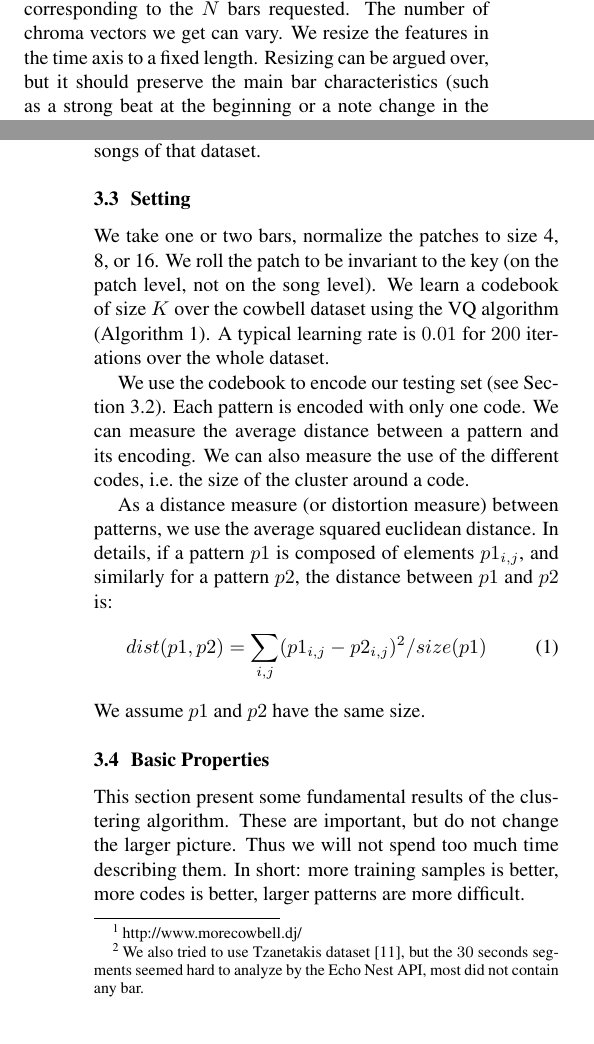
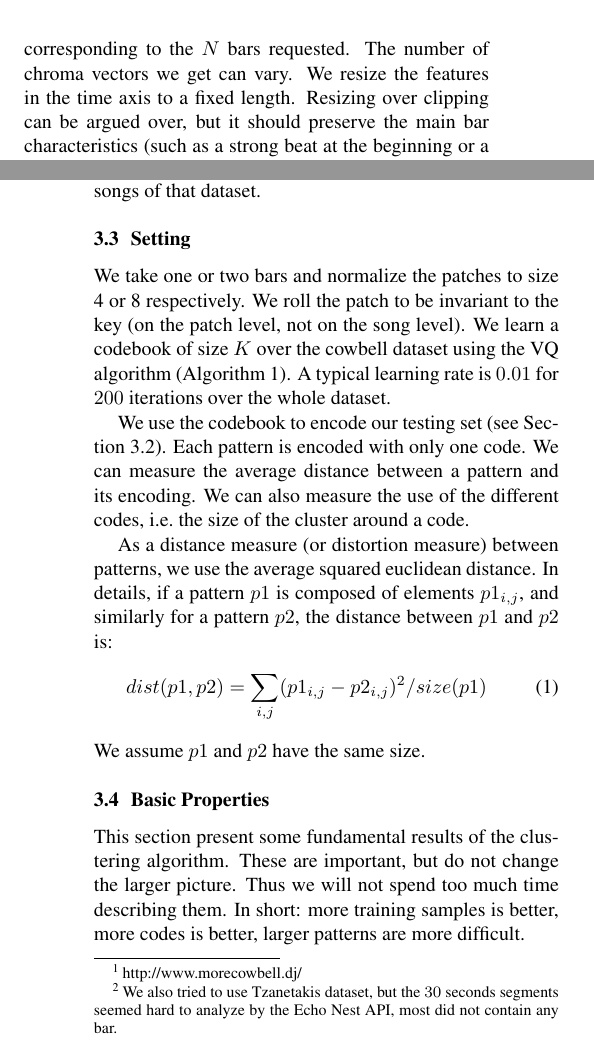
Before and after one commit to tbertinmahieux/BostonHackDay, a LaTeX paper (Paper/Paper.tex): two parts of the columns of pages 2 and 3 of 7, joined at a grey line, cut so that both start at the same text. Compiled offline with pdfLaTeX.

Commit message:
improved

```diff
--- a/Paper/Paper.tex
+++ b/Paper/Paper.tex
@@ -231,7 +231,8 @@ Patterns are defined as a number of beats or bars. In the case of beats,
 we simply cut the set of chromas per beat every $N$ beats. In the case
 of bars, we gather all beats corresponding to the $N$ bars requested.
 The number of chroma vectors we get can vary. We resize the features in the
-time axis to a fixed length. Resizing can be argued over, but it should
+time axis to a fixed length. Resizing over clipping can be argued over,
+but it should
 preserve the main bar characteristics (such as a strong beat at the beginning
 or a note change in the middle).
 
@@ -305,16 +306,17 @@ We had access to a low quality (32kbps) version of the songs in the uspop 2002
 data set \cite{uspop2002}.
 This well-known data show a great diversity of pop songs, but is not particular
 otherwise\footnote{We
-also tried to use Tzanetakis dataset \cite{Tzanetakis2002a}, but
-the $30$ seconds segments seemed hard to analyze by the Echo Nest API, most did
-not contain any bar.}.
+also tried to use Tzanetakis dataset,
+%\cite{Tzanetakis2002a},
+but the $30$ seconds segments seemed hard to analyze by the Echo Nest API,
+most did not contain any bar.}.
 uspop2002 serves as testing set to measure how well a codebook learned on
 the Cowbell data set can represent new songs. We get Echo Nest features
 for $8651$ songs of that dataset.
 
 
 \subsection{Setting}\label{ssec:setting}
-We take one or two bars, normalize the patches to size 4, 8, or 16.
+We take one or two bars and normalize the patches to size 4 or 8 respectively.
 We roll the patch to be invariant to the key (on the patch level, not on
 the song level). We learn a codebook of size $K$ over the cowbell dataset
 using the VQ algorithm (Algorithm \ref{algo:vq}). A typical learning rate
```
Also changed, not shown: Paper/Paper.tex (5 more changed lines).
